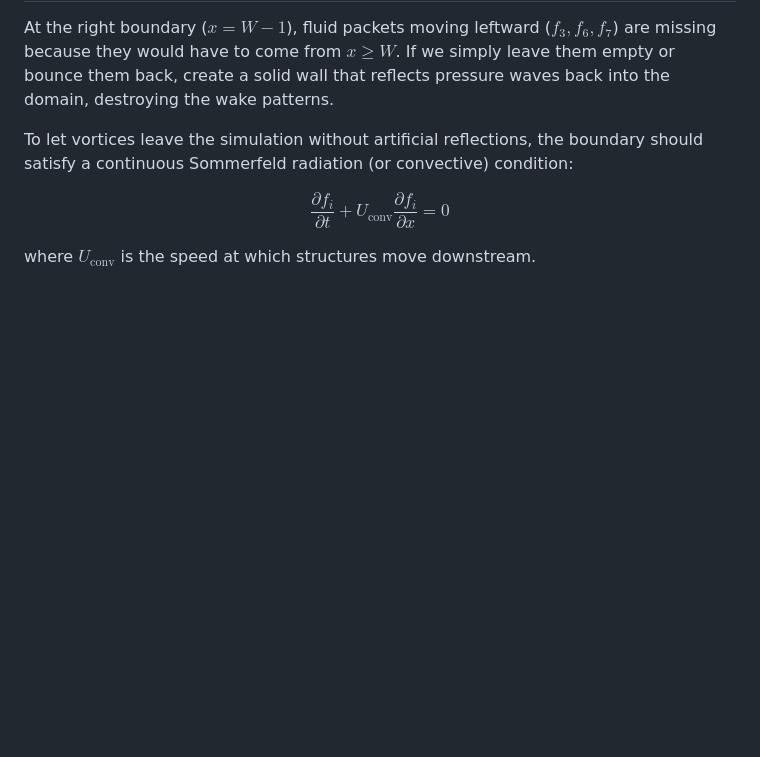
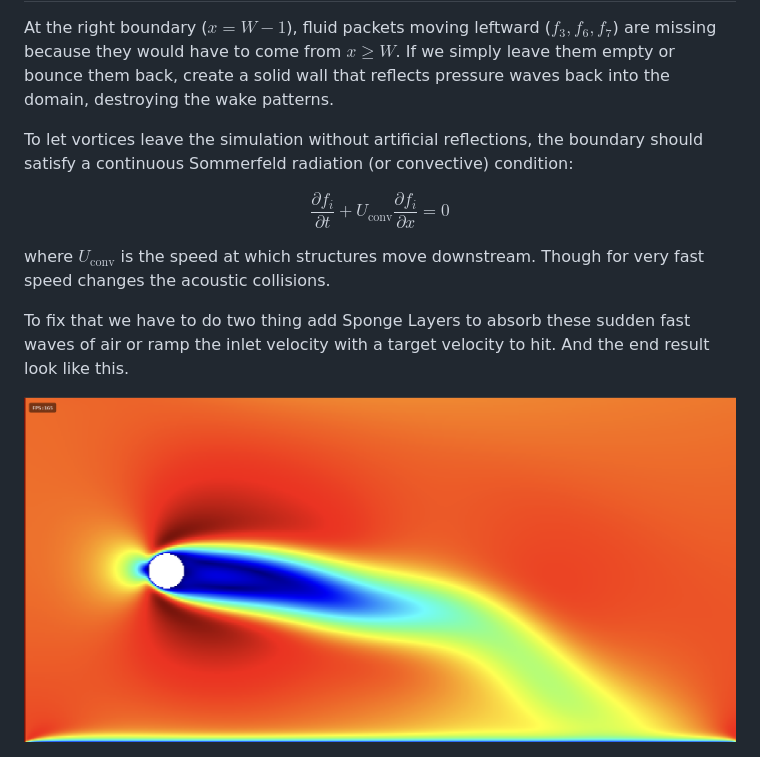
Before and after one commit to ParthCv/Aero-Sim, a Markdown page: docs/LBM.md, the part around the change. Drawn GitHub-style; pictures changed too: docs/images/phase_2.png (added); blank space fills up the shorter version.

Commit message:
Add results to docs

```diff
--- a/docs/LBM.md
+++ b/docs/LBM.md
@@ -113,4 +113,10 @@ To let vortices leave the simulation without artificial reflections, the boundar
 
 $$\frac{\partial f_i}{\partial t} + U_{\text{conv}} \frac{\partial f_i}{\partial x} = 0$$
 
-where $U_{\text{conv}}$ is the speed at which structures move downstream.
+where $U_{\text{conv}}$ is the speed at which structures move downstream. Though for very fast speed changes the acoustic collisions.
+
+To fix that we have to do two thing add Sponge Layers to absorb these sudden fast waves of air or ramp the inlet velocity with a target velocity to hit. And the end result look like this.
+
+<div align="center">
+	<img src="images/phase_2.png" alt="D2q9">
+</div>
```
Also changed, not shown: 1 other file.
